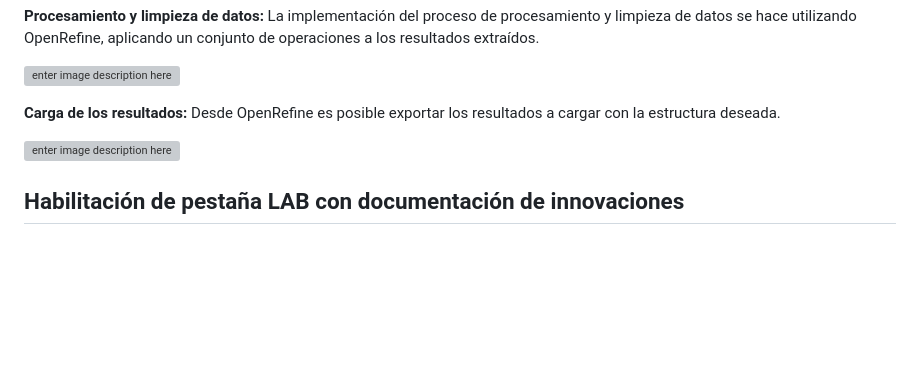
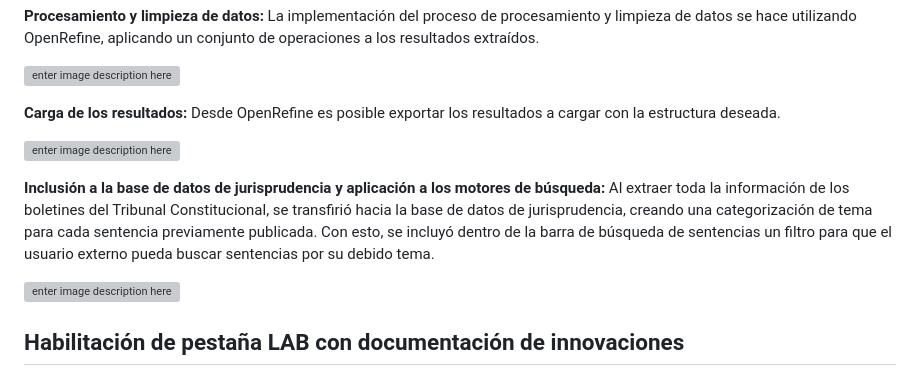
Before and after one commit to Social-Glass/TCRD-v2, a Markdown page: README.MD, the part around the change. Rendered like a GitHub page; blank space fills up the shorter version; grey boxes are pictures that could not be loaded.

```diff
--- a/README.MD
+++ b/README.MD
@@ -172,6 +172,10 @@ A continuación se muestra un extracto del código implementado.
 
 ![enter image description here](https://res.cloudinary.com/dn2gw6mfr/image/upload/v1736272481/skxn7hqg4z5gckmbal21.png)
 
+**Inclusión a la base de datos de jurisprudencia y aplicación a los motores de búsqueda:** Al extraer toda la información de los boletines del Tribunal Constitucional, se transfirió hacia la base de datos de jurisprudencia, creando una categorización de tema para cada sentencia previamente publicada. Con esto, se incluyó dentro de la barra de búsqueda de sentencias un filtro para que el usuario externo pueda buscar sentencias por su debido tema.
+
+![enter image description here](https://res.cloudinary.com/dn2gw6mfr/image/upload/v1736273087/endqzwhfocmtuemm0fhb.png)
+
 ## Habilitación de pestaña LAB con documentación de innovaciones
 
 En un esfuerzo por mejorar la transparencia y la comunicación con los usuarios externos, hemos creado una nueva pestaña dentro de la página web del Tribunal Constitucional que refleja todos los cambios, actualizaciones y mejoras realizadas en el sitio. Esta pestaña en lab.tc.gob.do, proporciona a los usuarios una visión detallada de las modificaciones implementadas, permitiéndoles comprender cómo estos cambios impactan en su experiencia al interactuar con el portal institucional.
```
